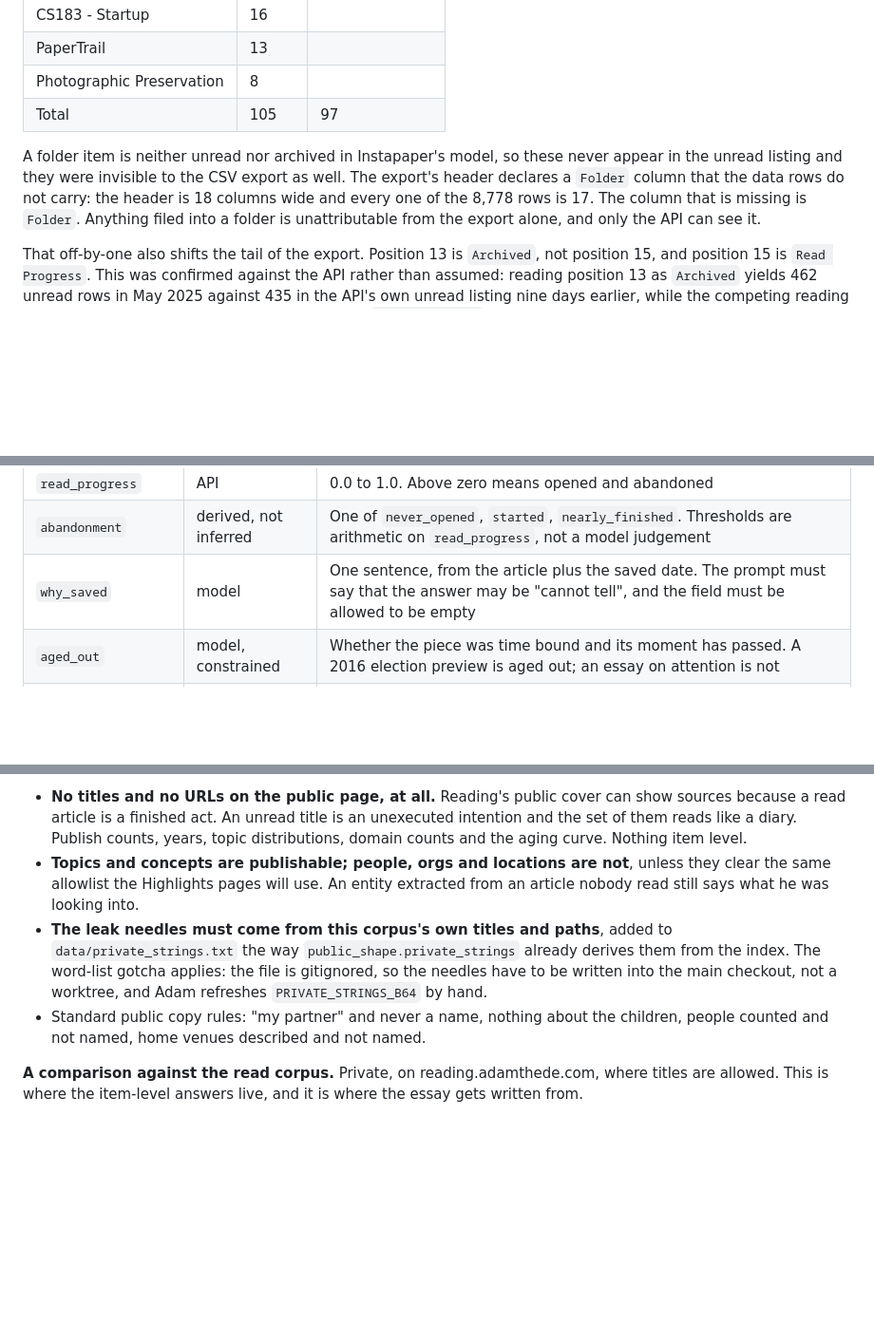
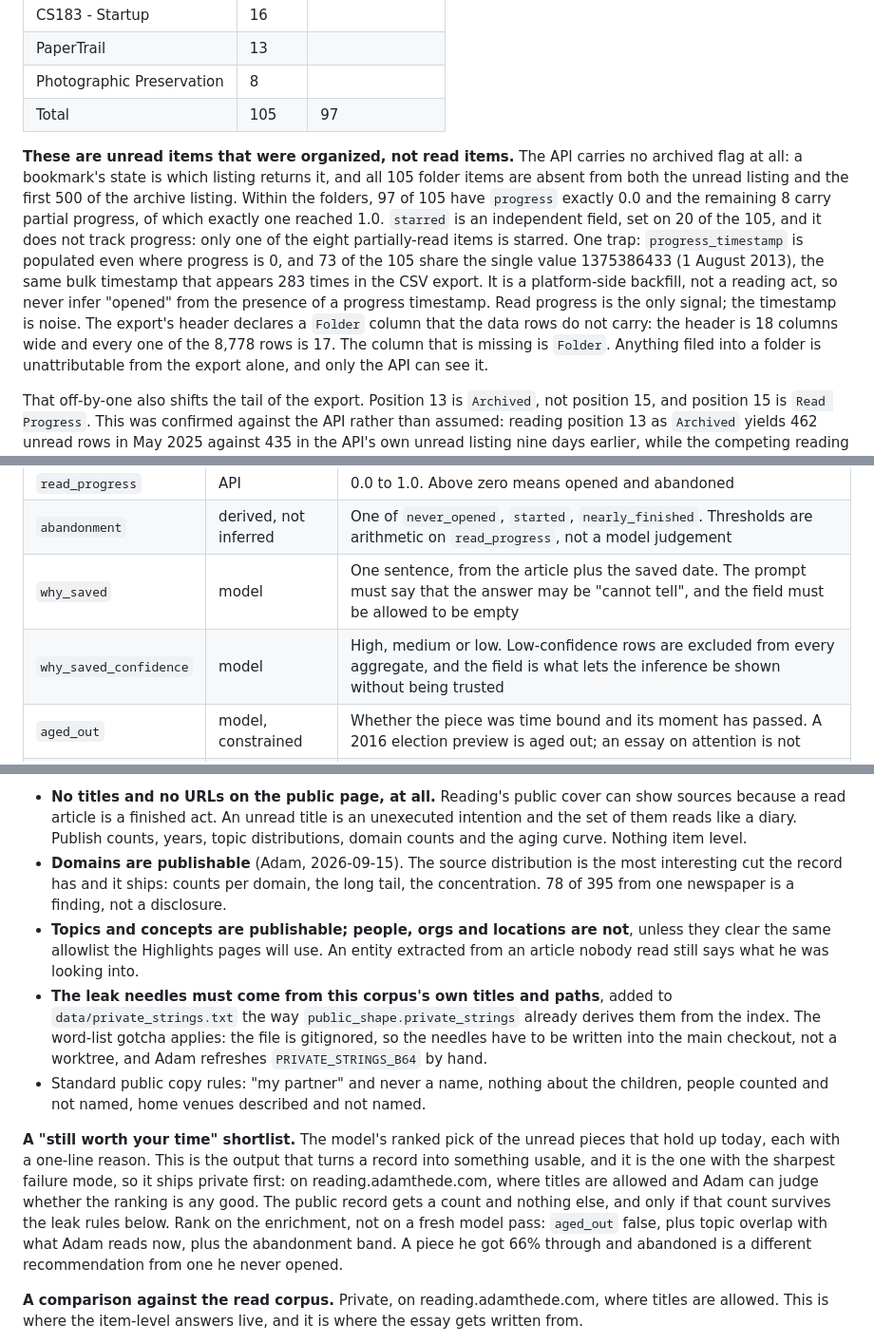
Before and after one commit to adamthede/project-instapaper-archive, a Markdown page: docs/plans-to-do/2026-09-15-unread-corpus-what-i-meant-to-read.md, 3 parts joined by grey strips. Shown at 95% size. Drawn GitHub-style; blank space fills up the shorter version.

```diff
--- a/docs/plans-to-do/2026-09-15-unread-corpus-what-i-meant-to-read.md
+++ b/docs/plans-to-do/2026-09-15-unread-corpus-what-i-meant-to-read.md
@@ -79,9 +79,18 @@ It is a different snapshot of a moving queue.
 | Photographic Preservation | 8 | |
 | Total | 105 | 97 |
 
-A folder item is neither unread nor archived in Instapaper's model, so these
-never appear in the unread listing and they were invisible to the CSV export as
-well. The export's header declares a `Folder` column that the data rows do not
+**These are unread items that were organized, not read items.** The API carries
+no archived flag at all: a bookmark's state is which listing returns it, and all
+105 folder items are absent from both the unread listing and the first 500 of
+the archive listing. Within the folders, 97 of 105 have `progress` exactly 0.0
+and the remaining 8 carry partial progress, of which exactly one reached 1.0.
+`starred` is an independent field, set on 20 of the 105, and it does not track
+progress: only one of the eight partially-read items is starred. One trap:
+`progress_timestamp` is populated even where progress is 0, and 73 of the 105
+share the single value 1375386433 (1 August 2013), the same bulk timestamp that
+appears 283 times in the CSV export. It is a platform-side backfill, not a
+reading act, so never infer "opened" from the presence of a progress timestamp.
+Read progress is the only signal; the timestamp is noise. The export's header declares a `Folder` column that the data rows do not
 carry: the header is 18 columns wide and every one of the 8,778 rows is 17. The
 column that is missing is `Folder`. Anything filed into a folder is
 unattributable from the export alone, and only the API can see it.
@@ -332,6 +341,7 @@ An `unread` template adds, on top of the base:
 | `read_progress` | API | 0.0 to 1.0. Above zero means opened and abandoned |
 | `abandonment` | derived, not inferred | One of `never_opened`, `started`, `nearly_finished`. Thresholds are arithmetic on `read_progress`, not a model judgement |
 | `why_saved` | model | One sentence, from the article plus the saved date. The prompt must say that the answer may be "cannot tell", and the field must be allowed to be empty |
+| `why_saved_confidence` | model | High, medium or low. Low-confidence rows are excluded from every aggregate, and the field is what lets the inference be shown without being trusted |
 | `aged_out` | model, constrained | Whether the piece was time bound and its moment has passed. A 2016 election preview is aged out; an essay on attention is not |
 | `topic_drift` | computed, not model | Per-item distance between its topics and the read corpus's topic distribution for the same saved year. Computed after enrichment, in the analysis step, not asked of the model |
 | `resolve_path` | pipeline | Which of the four paths produced the text. Needed to read every other field honestly |
@@ -445,6 +469,10 @@ document. The rules:
   an unexecuted intention and the set of them reads like a diary. Publish
   counts, years, topic distributions, domain counts and the aging curve. Nothing
   item level.
+- **Domains are publishable** (Adam, 2026-09-15). The source distribution is the
+  most interesting cut the record has and it ships: counts per domain, the long
+  tail, the concentration. 78 of 395 from one newspaper is a finding, not a
+  disclosure.
 - **Topics and concepts are publishable; people, orgs and locations are not**,
   unless they clear the same allowlist the Highlights pages will use. An
   entity extracted from an article nobody read still says what he was looking
@@ -456,6 +484,17 @@ document. The rules:
   worktree, and Adam refreshes `PRIVATE_STRINGS_B64` by hand.
 - Standard public copy rules: "my partner" and never a name, nothing about the
   children, people counted and not named, home venues described and not named.
+
+**A "still worth your time" shortlist.** The model's ranked pick of the unread
+pieces that hold up today, each with a one-line reason. This is the output that
+turns a record into something usable, and it is the one with the sharpest
+failure mode, so it ships private first: on reading.adamthede.com, where titles
+are allowed and Adam can judge whether the ranking is any good. The public
+record gets a count and nothing else, and only if that count survives the leak
+rules below. Rank on the enrichment, not on a fresh model pass: `aged_out` false,
+plus topic overlap with what Adam reads now, plus the abandonment band. A piece
+he got 66% through and abandoned is a different recommendation from one he never
+opened.
 
 **A comparison against the read corpus.** Private, on reading.adamthede.com,
 where titles are allowed. This is where the item-level answers live, and it is
```
Also changed, not shown: other parts of docs/plans-to-do/2026-09-15-unread-corpus-what-i-meant-to-read.md (+54 -38 lines), docs/2026-09-15-unread-corpus-resolve-rate.md (+34 -6 lines).
